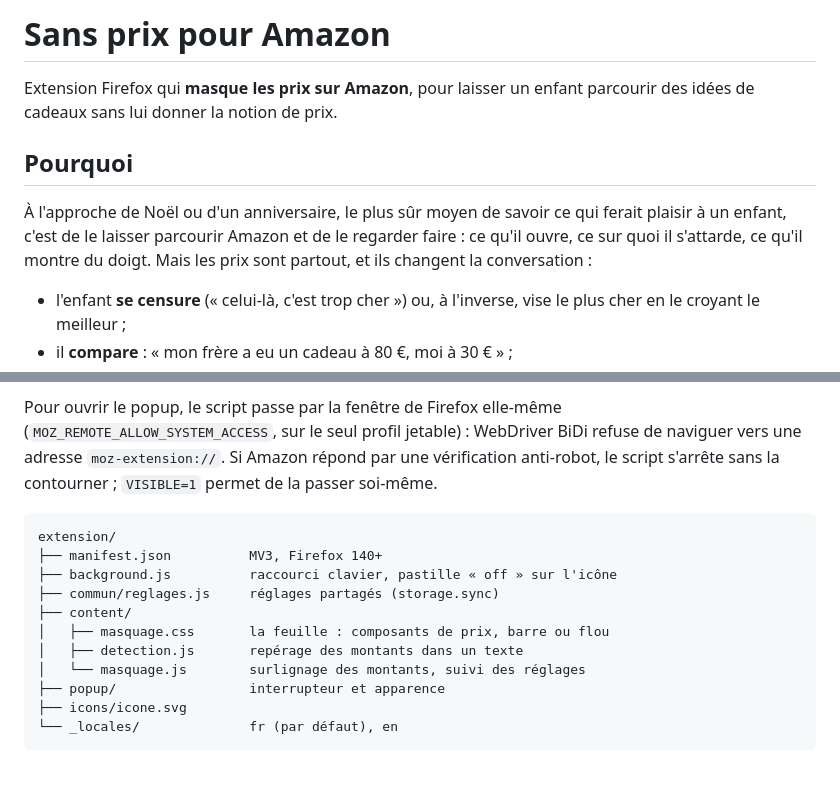
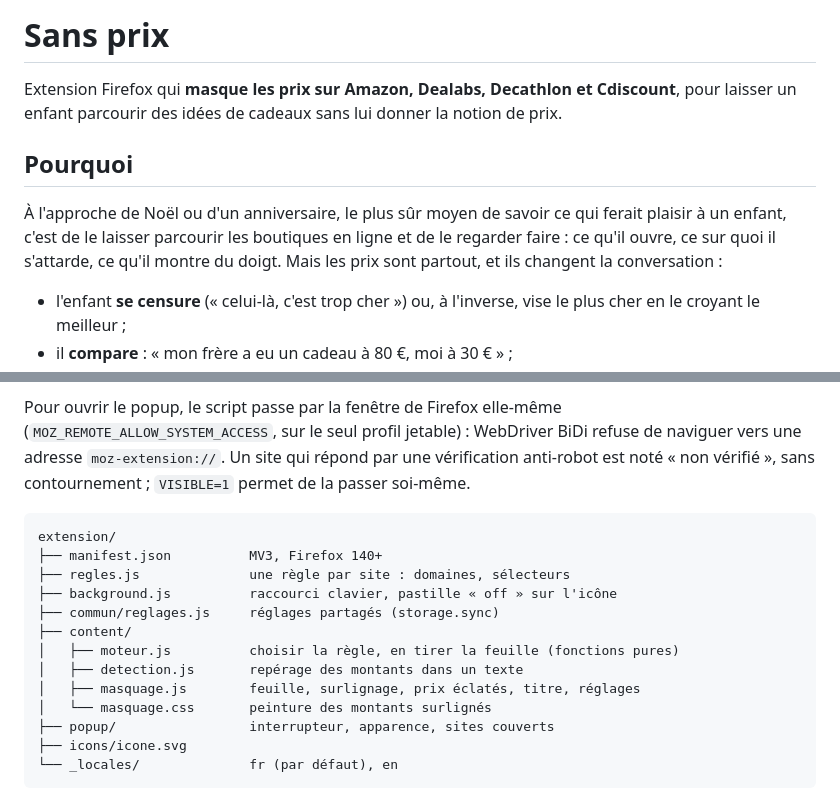
Before and after one commit to mister-guiiug/mister-no-price, a Markdown page: README.md, 2 parts joined by grey strips. Drawn GitHub-style; blank space fills up the shorter version.

````diff
--- a/README.md
+++ b/README.md
@@ -1,14 +1,16 @@
-# Sans prix pour Amazon
+# Sans prix
 
-Extension Firefox qui **masque les prix sur Amazon**, pour laisser un enfant
-parcourir des idées de cadeaux sans lui donner la notion de prix.
+Extension Firefox qui **masque les prix sur Amazon, Dealabs, Decathlon et
+Cdiscount**, pour laisser un enfant parcourir des idées de cadeaux sans lui
+donner la notion de prix.
 
 ## Pourquoi
 
 À l'approche de Noël ou d'un anniversaire, le plus sûr moyen de savoir ce qui
-ferait plaisir à un enfant, c'est de le laisser parcourir Amazon et de le
-regarder faire : ce qu'il ouvre, ce sur quoi il s'attarde, ce qu'il montre du
-doigt. Mais les prix sont partout, et ils changent la conversation :
+ferait plaisir à un enfant, c'est de le laisser parcourir les boutiques en
+ligne et de le regarder faire : ce qu'il ouvre, ce sur quoi il s'attarde, ce
+qu'il montre du doigt. Mais les prix sont partout, et ils changent la
+conversation :
 
 - l'enfant **se censure** (« celui-là, c'est trop cher ») ou, à l'inverse, vise
   le plus cher en le croyant le meilleur ;
@@ -153,20 +196,22 @@ la page suit. Captures dans `captures/`. Variables : `BOUTIQUE`
 
 Pour ouvrir le popup, le script passe par la fenêtre de Firefox elle-même
 (`MOZ_REMOTE_ALLOW_SYSTEM_ACCESS`, sur le seul profil jetable) : WebDriver BiDi
-refuse de naviguer vers une adresse `moz-extension://`. Si Amazon répond par une
-vérification anti-robot, le script s'arrête sans la contourner ; `VISIBLE=1`
-permet de la passer soi-même.
+refuse de naviguer vers une adresse `moz-extension://`. Un site qui répond par
+une vérification anti-robot est noté « non vérifié », sans contournement ;
+`VISIBLE=1` permet de la passer soi-même.
 
 ```
 extension/
 ├── manifest.json          MV3, Firefox 140+
+├── regles.js              une règle par site : domaines, sélecteurs
 ├── background.js          raccourci clavier, pastille « off » sur l'icône
 ├── commun/reglages.js     réglages partagés (storage.sync)
 ├── content/
-│   ├── masquage.css       la feuille : composants de prix, barre ou flou
+│   ├── moteur.js          choisir la règle, en tirer la feuille (fonctions pures)
 │   ├── detection.js       repérage des montants dans un texte
-│   └── masquage.js        surlignage des montants, suivi des réglages
-├── popup/                 interrupteur et apparence
+│   ├── masquage.js        feuille, surlignage, prix éclatés, titre, réglages
+│   └── masquage.css       peinture des montants surlignés
+├── popup/                 interrupteur, apparence, sites couverts
 ├── icons/icone.svg
 └── _locales/              fr (par défaut), en
 ```
````
Also changed, not shown: other parts of README.md (+94 -53 lines), docs/popup.png, 16 other files.
